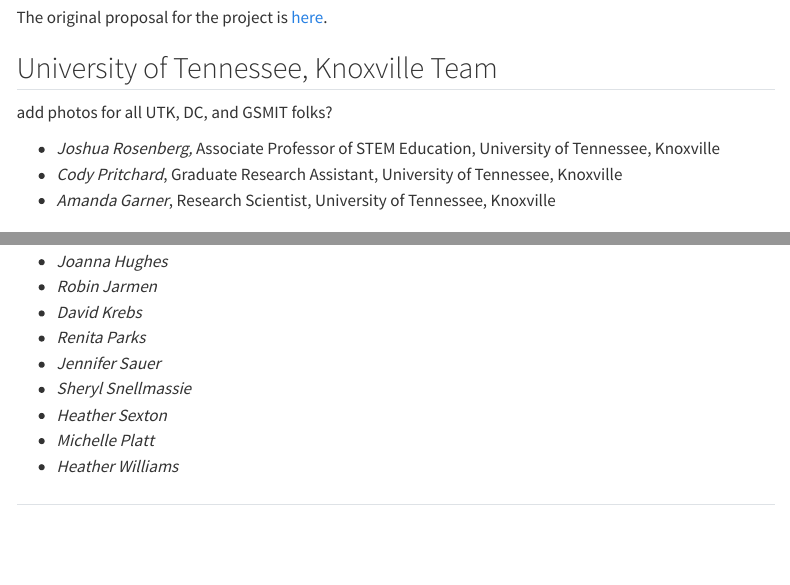
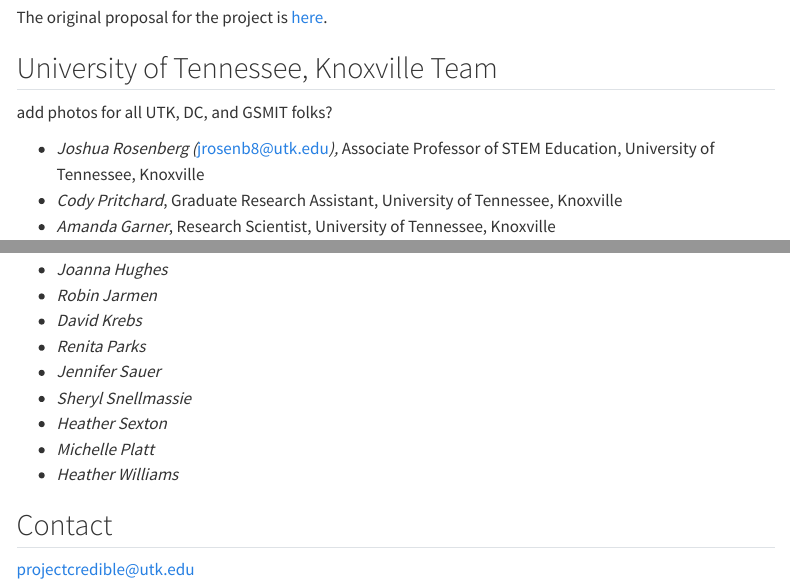
Before and after one commit to data-edu/project-credible, a Quarto document (about.qmd): the page in a window 1100 px wide, from 610 px down, and a second part further down, joined at a grey line. Rendered offline with R 4.5, knitr and Pandoc in place of Quarto, with nearby package versions; menus at the side of the page are left out.

Commit message:
render Cody's edits

```diff
--- a/about.qmd
+++ b/about.qmd
@@ -16,7 +16,7 @@
 
 add photos for all UTK, DC, and GSMIT folks?
 
--   *Joshua Rosenberg,* Associate Professor of STEM Education, University of Tennessee, Knoxville
+-   *Joshua Rosenberg (*[jrosenb8\@utk.edu](mailto:jrosenb8@utk.edu)*),* Associate Professor of STEM Education, University of Tennessee, Knoxville
 -   *Cody Pritchard*, Graduate Research Assistant, University of Tennessee, Knoxville
 -   *Amanda Garner*, Research Scientist, University of Tennessee, Knoxville
 
@@ -47,4 +47,6 @@
 -   *Michelle Platt*
 -   *Heather Williams*
 
-##
+## Contact
+
+[projectcredible\@utk.edu](mailto:projectcredible@utk.edu)
```
Also changed, not shown: docs/search.json, tools-and-links.qmd (line endings or trailing spaces), 7 other files.
